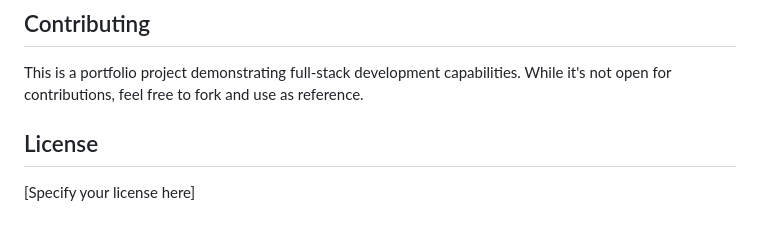
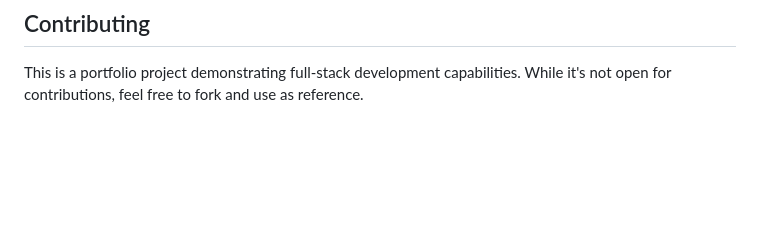
Before and after one commit to adamnestor/serviceTally, a Markdown page: README.md, the part around the change. GitHub-like rendering; blank space fills up the shorter version.

```diff
--- a/README.md
+++ b/README.md
@@ -98,6 +98,3 @@ src/
 
 ## Contributing
 This is a portfolio project demonstrating full-stack development capabilities. While it's not open for contributions, feel free to fork and use as reference.
-
-## License
-[Specify your license here]
```
